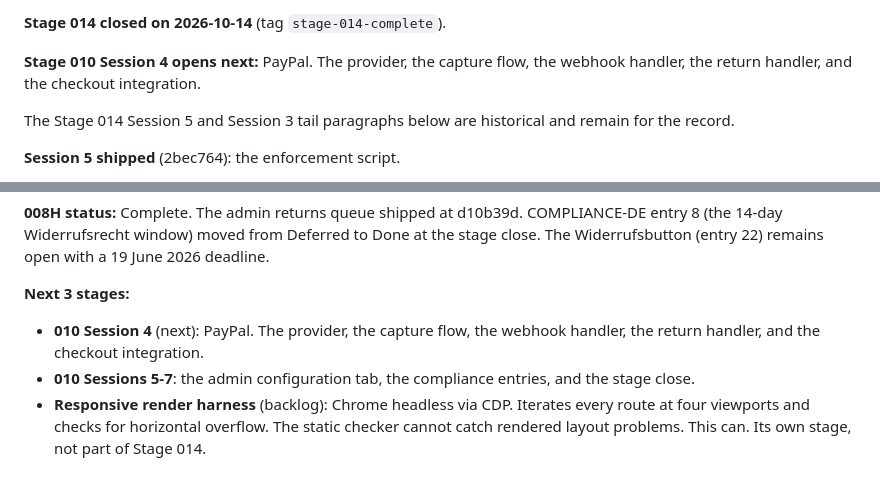
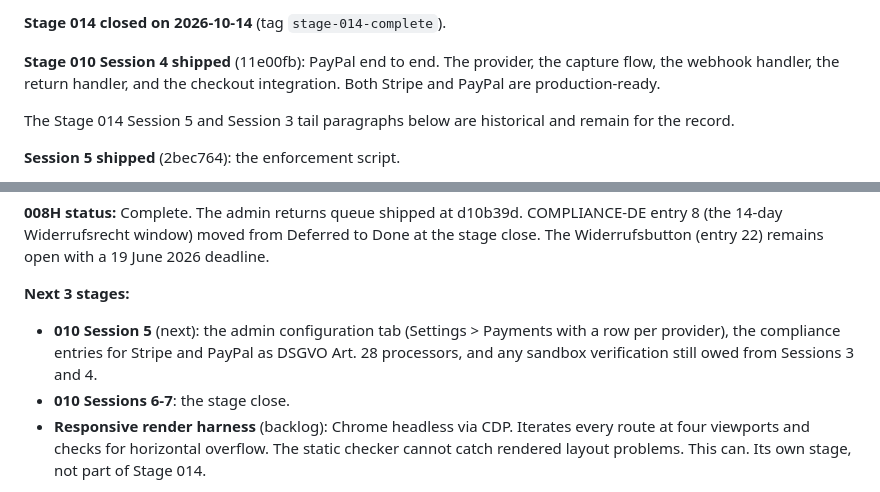
Before and after one commit to bobsplaceshop-art/commerceaid, a Markdown page: docs/STATUS.md, 2 parts joined by grey strips. GitHub-like rendering.

```diff
--- a/docs/STATUS.md
+++ b/docs/STATUS.md
@@ -404,9 +404,11 @@ the first real payment provider:
 **Stage 014 closed on 2026-10-14** (tag
 `stage-014-complete`).
 
-**Stage 010 Session 4 opens next:** PayPal. The
-provider, the capture flow, the webhook handler,
-the return handler, and the checkout integration.
+**Stage 010 Session 4 shipped** (11e00fb): PayPal
+end to end. The provider, the capture flow, the
+webhook handler, the return handler, and the
+checkout integration. Both Stripe and PayPal are
+production-ready.
 
 The Stage 014 Session 5 and Session 3 tail paragraphs
 below are historical and remain for the record.
@@ -582,12 +584,13 @@ open with a 19 June 2026 deadline.
 
 **Next 3 stages:**
 
-  - **010 Session 4** (next): PayPal. The provider,
-    the capture flow, the webhook handler, the
-    return handler, and the checkout integration.
-  - **010 Sessions 5-7**: the admin configuration
-    tab, the compliance entries, and the stage
-    close.
+  - **010 Session 5** (next): the admin
+    configuration tab (Settings > Payments with a
+    row per provider), the compliance entries for
+    Stripe and PayPal as DSGVO Art. 28 processors,
+    and any sandbox verification still owed from
+    Sessions 3 and 4.
+  - **010 Sessions 6-7**: the stage close.
   - **Responsive render harness** (backlog):
     Chrome headless via CDP. Iterates every route
     at four viewports and checks for horizontal
```
Also changed, not shown: docs/sessions/2026-10-14-6.md (added, +228 -0 lines).
